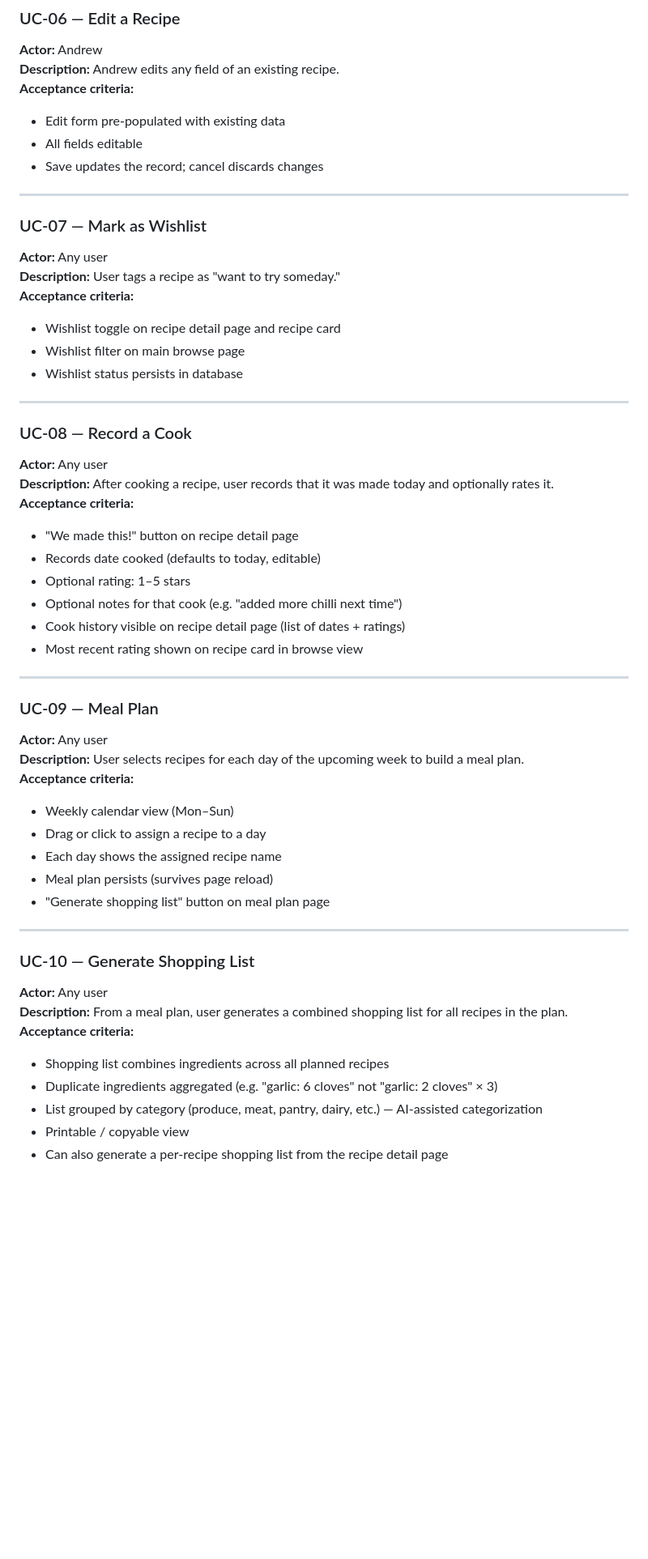
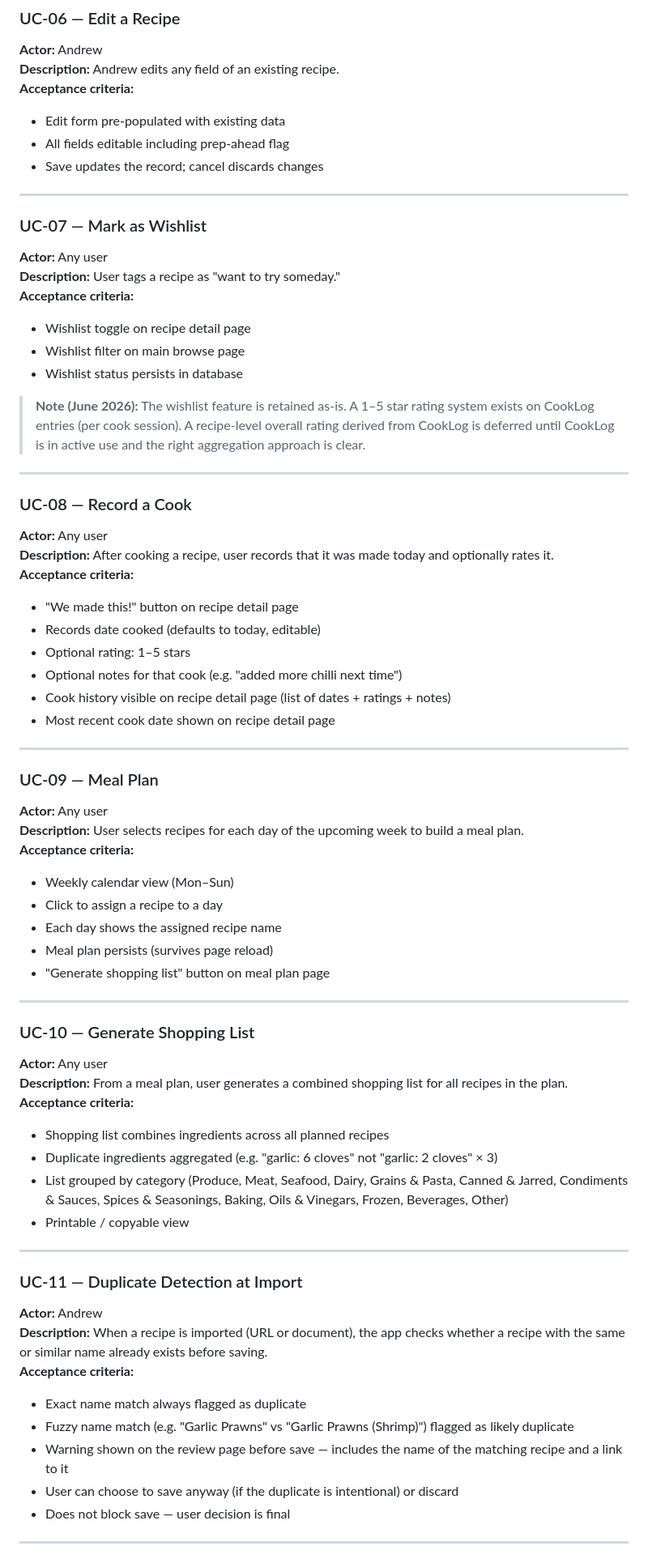
Before and after one commit to theAgingApprentice/recipes, a Markdown page: docs/recipes-BRD.md, the part around one of its changes. Shown at 81% size. Drawn GitHub-style; blank space fills up the shorter version.

```diff
--- a/docs/recipes-BRD.md
+++ b/docs/recipes-BRD.md
@@ -102,7 +119,7 @@ Both users access the app from the home LAN only. No external access is required
 **Description:** Andrew edits any field of an existing recipe.
 **Acceptance criteria:**
 - Edit form pre-populated with existing data
-- All fields editable
+- All fields editable including prep-ahead flag
 - Save updates the record; cancel discards changes
 
 ---
@@ -111,9 +128,11 @@ Both users access the app from the home LAN only. No external access is required
 **Actor:** Any user
 **Description:** User tags a recipe as "want to try someday."
 **Acceptance criteria:**
-- Wishlist toggle on recipe detail page and recipe card
+- Wishlist toggle on recipe detail page
 - Wishlist filter on main browse page
 - Wishlist status persists in database
+
+> **Note (June 2026):** The wishlist feature is retained as-is. A 1–5 star rating system exists on CookLog entries (per cook session). A recipe-level overall rating derived from CookLog is deferred until CookLog is in active use and the right aggregation approach is clear.
 
 ---
 
@@ -125,8 +144,8 @@ Both users access the app from the home LAN only. No external access is required
 - Records date cooked (defaults to today, editable)
 - Optional rating: 1–5 stars
 - Optional notes for that cook (e.g. "added more chilli next time")
-- Cook history visible on recipe detail page (list of dates + ratings)
-- Most recent rating shown on recipe card in browse view
+- Cook history visible on recipe detail page (list of dates + ratings + notes)
+- Most recent cook date shown on recipe detail page
 
 ---
 
@@ -135,7 +154,7 @@ Both users access the app from the home LAN only. No external access is required
 **Description:** User selects recipes for each day of the upcoming week to build a meal plan.
 **Acceptance criteria:**
 - Weekly calendar view (Mon–Sun)
-- Drag or click to assign a recipe to a day
+- Click to assign a recipe to a day
 - Each day shows the assigned recipe name
 - Meal plan persists (survives page reload)
 - "Generate shopping list" button on meal plan page
@@ -148,6 +167,20 @@ Both users access the app from the home LAN only. No external access is required
 **Acceptance criteria:**
 - Shopping list combines ingredients across all planned recipes
 - Duplicate ingredients aggregated (e.g. "garlic: 6 cloves" not "garlic: 2 cloves" × 3)
-- List grouped by category (produce, meat, pantry, dairy, etc.) — AI-assisted categorization
+- List grouped by category (Produce, Meat, Seafood, Dairy, Grains & Pasta, Canned & Jarred, Condiments & Sauces, Spices & Seasonings, Baking, Oils & Vinegars, Frozen, Beverages, Other)
 - Printable / copyable view
-- Can also generate a per-recipe shopping list from the recipe detail page
+
+---
+
+### UC-11 — Duplicate Detection at Import
+**Actor:** Andrew
+**Description:** When a recipe is imported (URL or document), the app checks whether a recipe with the same or similar name already exists before saving.
+**Acceptance criteria:**
+- Exact name match always flagged as duplicate
+- Fuzzy name match (e.g. "Garlic Prawns" vs "Garlic Prawns (Shrimp)") flagged as likely duplicate
+- Warning shown on the review page before save — includes the name of the matching recipe and a link to it
+- User can choose to save anyway (if the duplicate is intentional) or discard
+- Does not block save — user decision is final
+
+---
+
```
Also changed, not shown: other parts of docs/recipes-BRD.md (+66 -17 lines), docs/recipes-HLA.md (+93 -66 lines).
